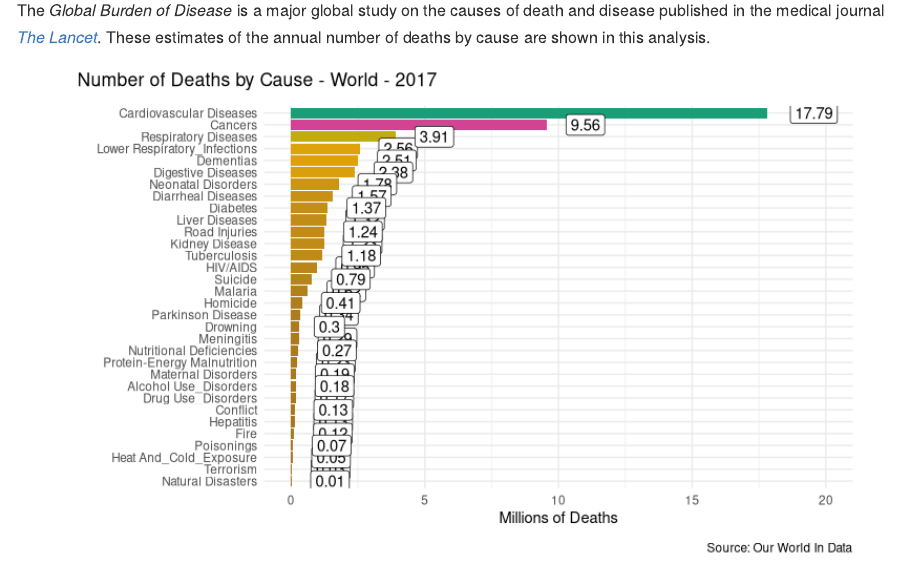
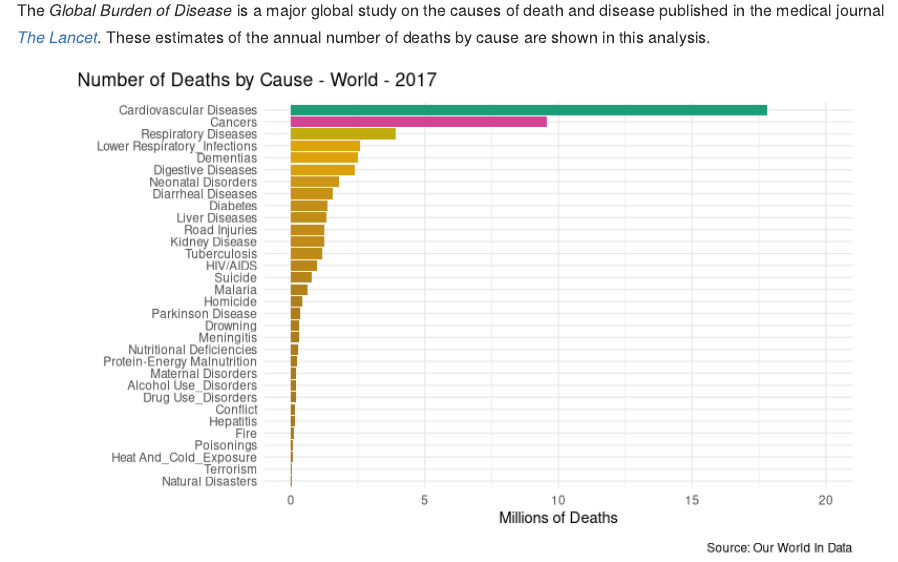
Before and after one commit to hdshea/Data-Exploration, an R Markdown document (causes-of-death.Rmd): the page in a window 1100 px wide, from 360 px down. Rendered offline with R 4.5, knitr and Pandoc, with nearby package versions.

Commit message:
started causes of death exploration (part 2)

```diff
--- a/causes-of-death.Rmd
+++ b/causes-of-death.Rmd
@@ -62,7 +62,7 @@ g <- causes_of_death %>%
   theme_minimal() +
   theme(legend.position = 'none') +
   scale_fill_distiller(palette = "Dark2") +
-  geom_label(aes(label = Count), hjust = -0.5, check_overlap = TRUE) +
+#  geom_label(aes(label = Count), hjust = -0.5, check_overlap = TRUE) +
   scale_x_continuous(limits = c(0, 20), breaks = seq(0, 20, by = 5)) +
   labs(
     x = "Millions of Deaths",
```
Also changed, not shown: causes-of-death_files/figure-gfm/cause_of_death_world-1.png.
